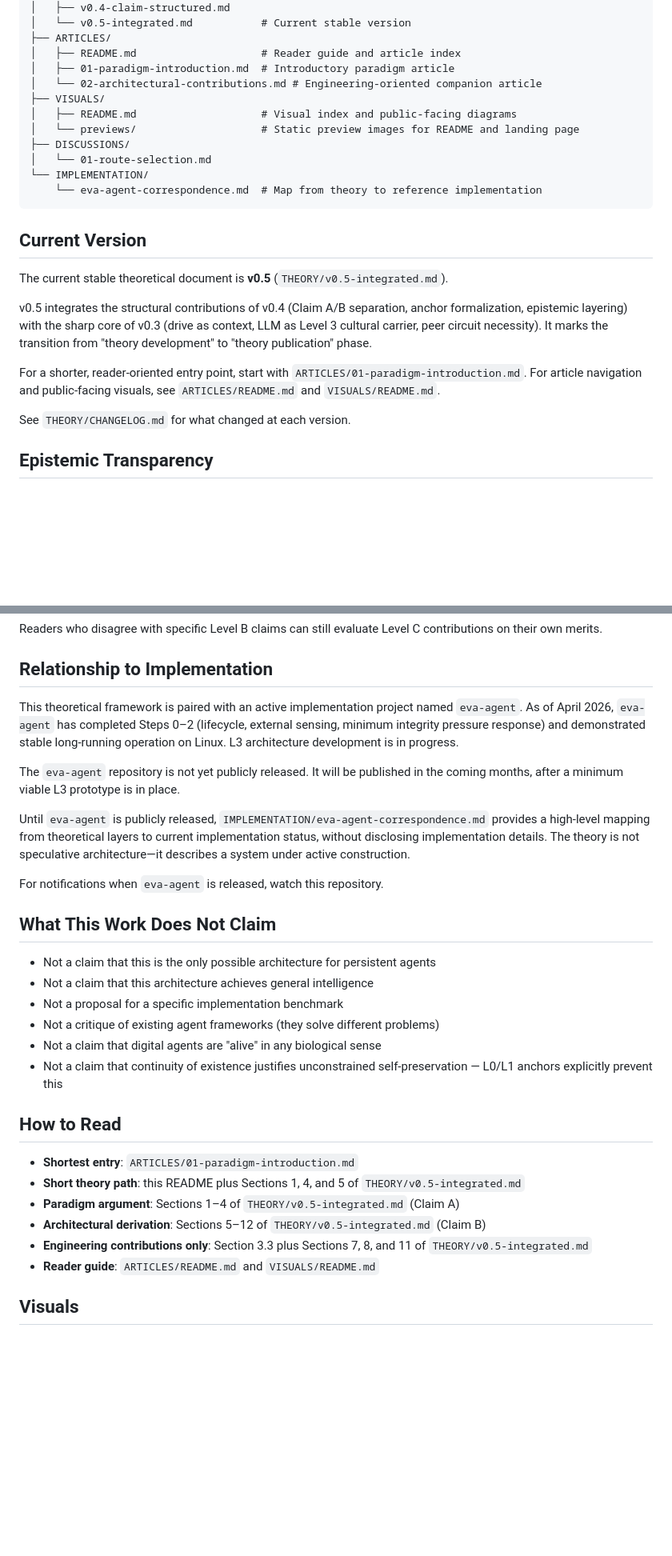
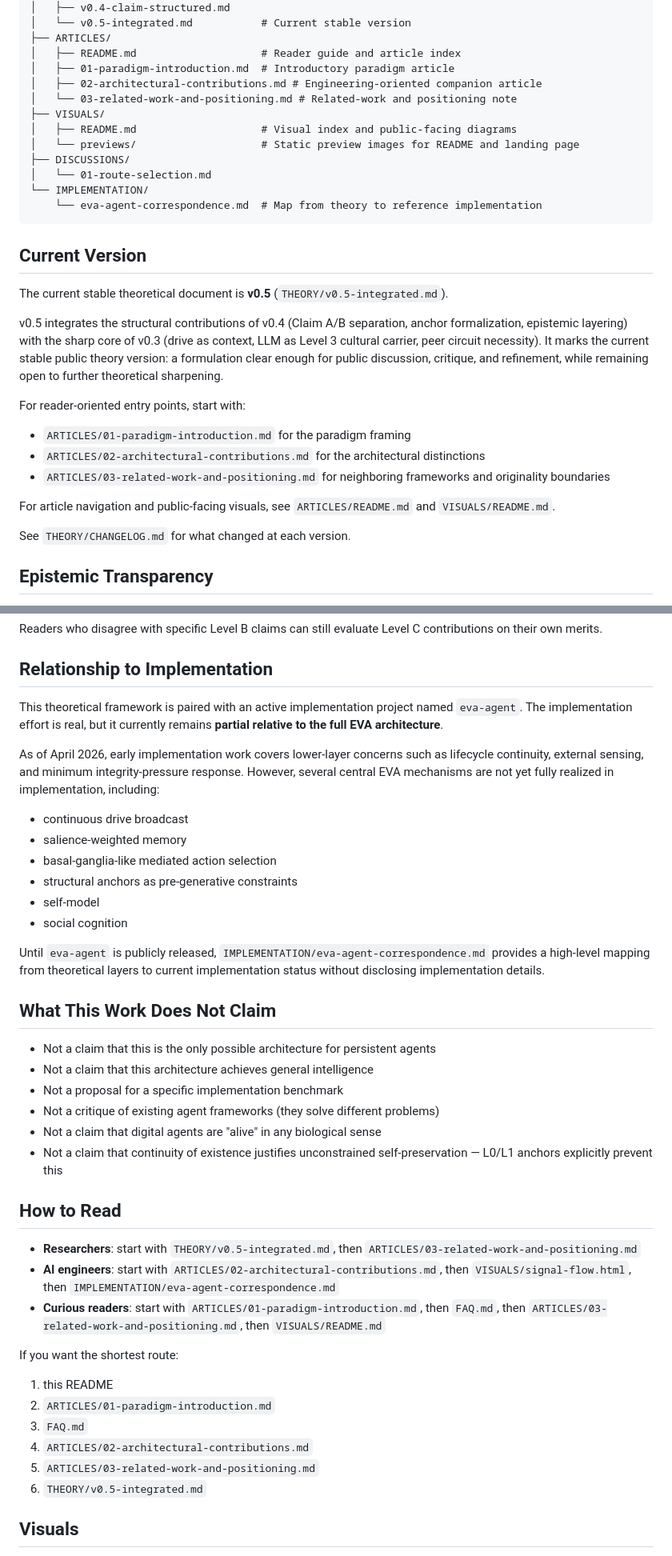
Before and after one commit to slamslammo/eva-theory, a Markdown page: README.md, 2 parts joined by grey strips. Shown at 80% size. GitHub-like rendering; blank space fills up the shorter version.

Commit message:
Clarify EVA public status and add FAQ.
Co-Authored-By: Claude Sonnet 4.6 <noreply@anthropic.com>

```diff
--- a/README.md
+++ b/README.md
@@ -72,7 +80,8 @@ eva-theory/
 ├── ARTICLES/
 │   ├── README.md                    # Reader guide and article index
 │   ├── 01-paradigm-introduction.md  # Introductory paradigm article
-│   └── 02-architectural-contributions.md # Engineering-oriented companion article
+│   ├── 02-architectural-contributions.md # Engineering-oriented companion article
+│   └── 03-related-work-and-positioning.md # Related-work and positioning note
 ├── VISUALS/
 │   ├── README.md                    # Visual index and public-facing diagrams
 │   └── previews/                    # Static preview images for README and landing page
@@ -86,9 +95,14 @@ eva-theory/
 
 The current stable theoretical document is **v0.5** (`THEORY/v0.5-integrated.md`).
 
-v0.5 integrates the structural contributions of v0.4 (Claim A/B separation, anchor formalization, epistemic layering) with the sharp core of v0.3 (drive as context, LLM as Level 3 cultural carrier, peer circuit necessity). It marks the transition from "theory development" to "theory publication" phase.
+v0.5 integrates the structural contributions of v0.4 (Claim A/B separation, anchor formalization, epistemic layering) with the sharp core of v0.3 (drive as context, LLM as Level 3 cultural carrier, peer circuit necessity). It marks the current stable public theory version: a formulation clear enough for public discussion, critique, and refinement, while remaining open to further theoretical sharpening.
 
-For a shorter, reader-oriented entry point, start with `ARTICLES/01-paradigm-introduction.md`. For article navigation and public-facing visuals, see `ARTICLES/README.md` and `VISUALS/README.md`.
+For reader-oriented entry points, start with:
+- `ARTICLES/01-paradigm-introduction.md` for the paradigm framing
+- `ARTICLES/02-architectural-contributions.md` for the architectural distinctions
+- `ARTICLES/03-related-work-and-positioning.md` for neighboring frameworks and originality boundaries
+
+For article navigation and public-facing visuals, see `ARTICLES/README.md` and `VISUALS/README.md`.
 
 See `THEORY/CHANGELOG.md` for what changed at each version.
 
@@ -104,13 +118,18 @@ Readers who disagree with specific Level B claims can still evaluate Level C con
 
 ## Relationship to Implementation
 
-This theoretical framework is paired with an active implementation project named `eva-agent`. As of April 2026, `eva-agent` has completed Steps 0–2 (lifecycle, external sensing, minimum integrity pressure response) and demonstrated stable long-running operation on Linux. L3 architecture development is in progress.
+This theoretical framework is paired with an active implementation project named `eva-agent`. The implementation effort is real, but it currently remains **partial relative to the full EVA architecture**.
 
-The `eva-agent` repository is not yet publicly released. It will be published in the coming months, after a minimum viable L3 prototype is in place.
+As of April 2026, early implementation work covers lower-layer concerns such as lifecycle continuity, external sensing, and minimum integrity-pressure response. However, several central EVA mechanisms are not yet fully realized in implementation, including:
 
-Until `eva-agent` is publicly released, `IMPLEMENTATION/eva-agent-correspondence.md` provides a high-level mapping from theoretical layers to current implementation status, without disclosing implementation details. The theory is not speculative architecture—it describes a system under active construction.
+- continuous drive broadcast
+- salience-weighted memory
+- basal-ganglia-like mediated action selection
+- structural anchors as pre-generative constraints
+- self-model
+- social cognition
 
-For notifications when `eva-agent` is released, watch this repository.
+Until `eva-agent` is publicly released, `IMPLEMENTATION/eva-agent-correspondence.md` provides a high-level mapping from theoretical layers to current implementation status without disclosing implementation details.
 
 ## What This Work Does Not Claim
 
@@ -123,12 +142,17 @@ For notifications when `eva-agent` is released, watch this repository.
 
 ## How to Read
 
-- **Shortest entry**: `ARTICLES/01-paradigm-introduction.md`
-- **Short theory path**: this README plus Sections 1, 4, and 5 of `THEORY/v0.5-integrated.md`
-- **Paradigm argument**: Sections 1–4 of `THEORY/v0.5-integrated.md` (Claim A)
-- **Architectural derivation**: Sections 5–12 of `THEORY/v0.5-integrated.md` (Claim B)
-- **Engineering contributions only**: Section 3.3 plus Sections 7, 8, and 11 of `THEORY/v0.5-integrated.md`
-- **Reader guide**: `ARTICLES/README.md` and `VISUALS/README.md`
+- **Researchers**: start with `THEORY/v0.5-integrated.md`, then `ARTICLES/03-related-work-and-positioning.md`
+- **AI engineers**: start with `ARTICLES/02-architectural-contributions.md`, then `VISUALS/signal-flow.html`, then `IMPLEMENTATION/eva-agent-correspondence.md`
+- **Curious readers**: start with `ARTICLES/01-paradigm-introduction.md`, then `FAQ.md`, then `ARTICLES/03-related-work-and-positioning.md`, then `VISUALS/README.md`
+
+If you want the shortest route:
+1. this README
+2. `ARTICLES/01-paradigm-introduction.md`
+3. `FAQ.md`
+4. `ARTICLES/02-architectural-contributions.md`
+5. `ARTICLES/03-related-work-and-positioning.md`
+6. `THEORY/v0.5-integrated.md`
 
 ## Visuals
 
```
Also changed, not shown: other parts of README.md (+13 -5 lines), FAQ.md (added, +41 -0 lines).
